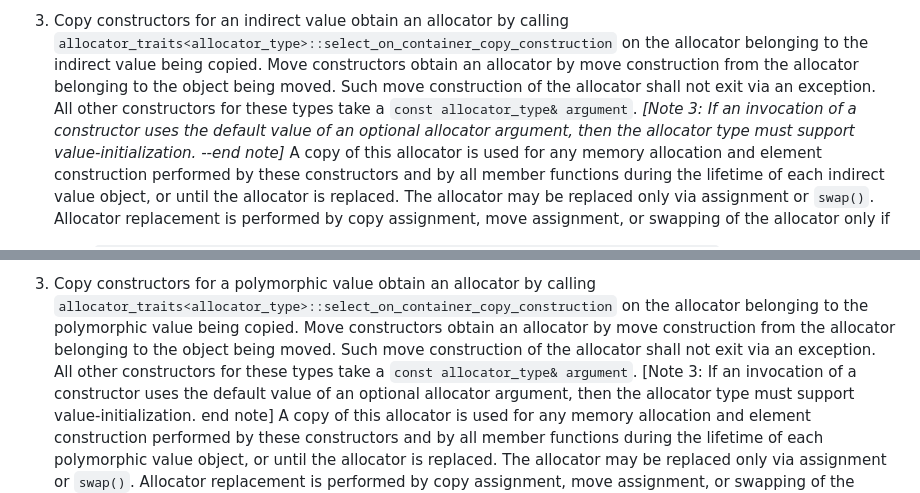
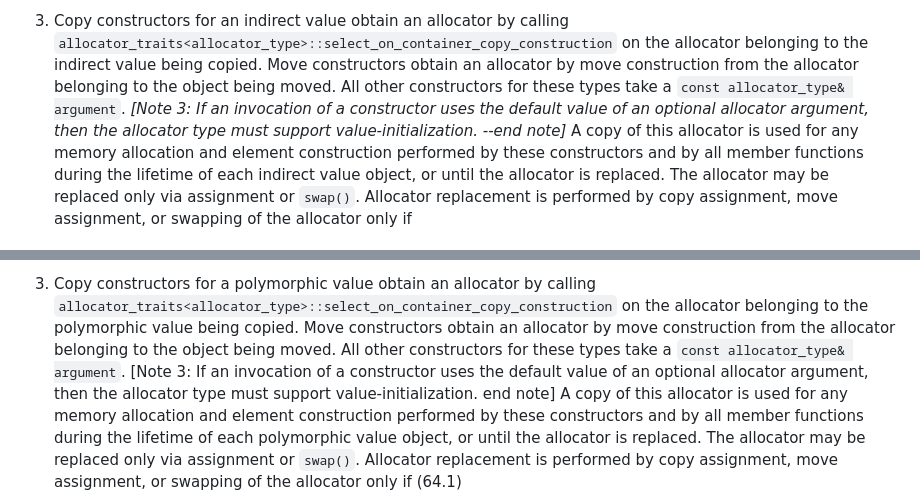
Before and after one commit to jbcoe/value_types, a Markdown page: DRAFT.md, 2 parts joined by grey strips. Rendered like a GitHub page.

Commit message:
Remove redundant text given allocator requirements forbid throwing moves and copies

```diff
--- a/DRAFT.md
+++ b/DRAFT.md
@@ -601,8 +601,7 @@ needed. The owned object is constructed using the function
 `allocator_traits<allocator_type>::select_on_container_copy_construction` on the
 allocator belonging to the indirect value being copied. Move constructors obtain
 an allocator by move construction from the allocator belonging to the object
-being moved. Such move construction of the allocator shall not exit via an
-exception. All other constructors for these types take a `const allocator_type&
+being moved. All other constructors for these types take a `const allocator_type&
 argument`. _[Note 3: If an invocation of a constructor uses the default value of
 an optional allocator argument, then the allocator type must support
 value-initialization. --end note]_ A copy of this allocator is used for any
@@ -1114,8 +1113,7 @@ value.
 `allocator_traits<allocator_type>::select_on_container_copy_construction` on the
 allocator belonging to the polymorphic value being copied. Move constructors
 obtain an allocator by move construction from the allocator belonging to the
-object being moved. Such move construction of the allocator shall not exit via
-an exception. All other constructors for these types take a `const
+object being moved. All other constructors for these types take a `const
 allocator_type& argument`. [Note 3: If an invocation of a constructor uses the
 default value of an optional allocator argument, then the allocator type must
 support value-initialization.  end note] A copy of this allocator is used for
```
